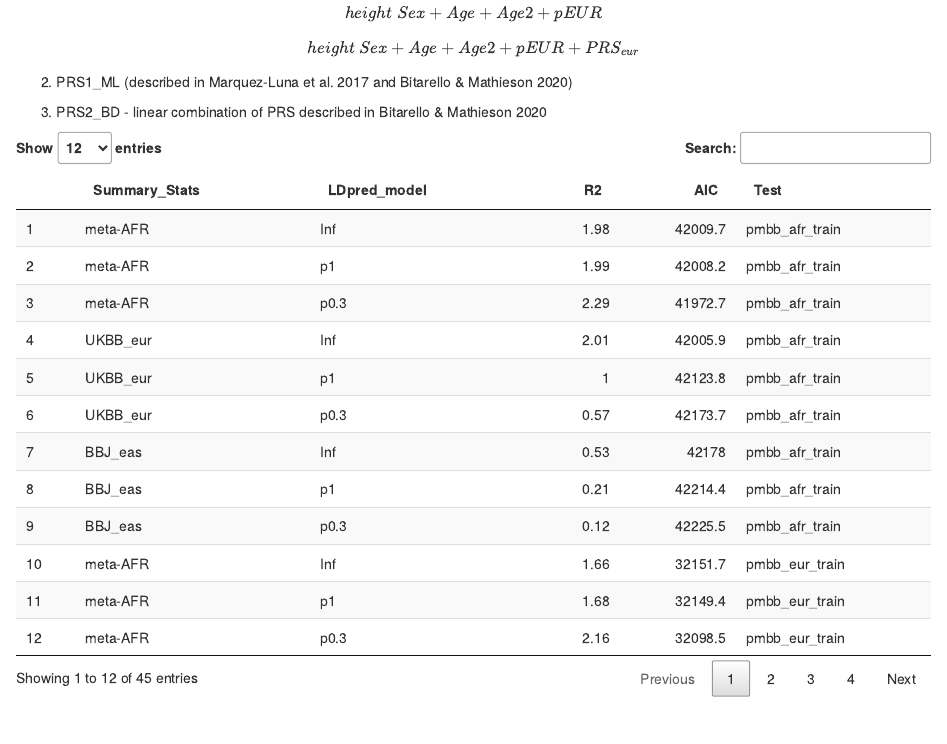
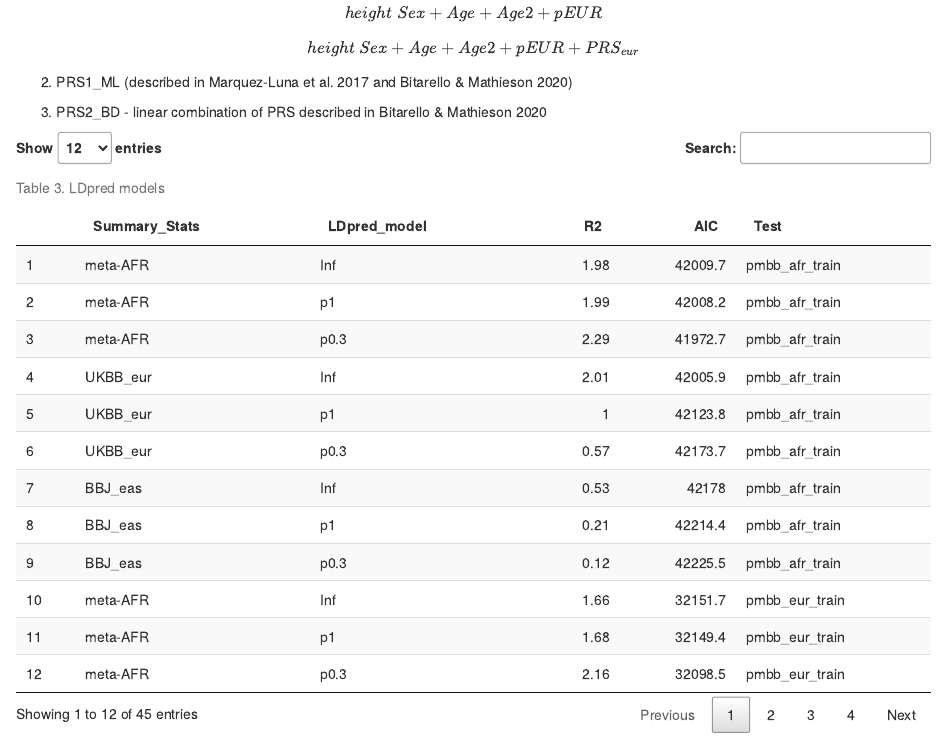
Before and after one commit to bbitarello/Project_Updates, an R Markdown document (meta_analysis/index.Rmd): the page in a window 1100 px wide, from 3640 px down. Rendered offline with R 4.5, knitr and Pandoc, with nearby package versions; some code elsewhere in the file could not run offline; common packages that the code uses without loading them are loaded.

Commit message:
fsafasfasf

````diff
--- a/meta_analysis/index.Rmd
+++ b/meta_analysis/index.Rmd
@@ -156,7 +156,7 @@ $$height~Sex+Age+Age2+pEUR+PRS_{eur}$$
 ```{r, echo=F, chunk='ldpred_table'}
 dt=fread('ldpred_table.txt')
 dt[,AIC:=round(AIC,1)]
-my_table3<-datatable(dt,options = list(pageLength = 12))
+my_table3<-datatable(dt,options = list(pageLength = 12),caption="Table 3. LDpred models")
 #knitr::kable(dt)
 my_table3
 ```
````
Also changed, not shown: meta_analysis/index.nb.html, 6 other files.
